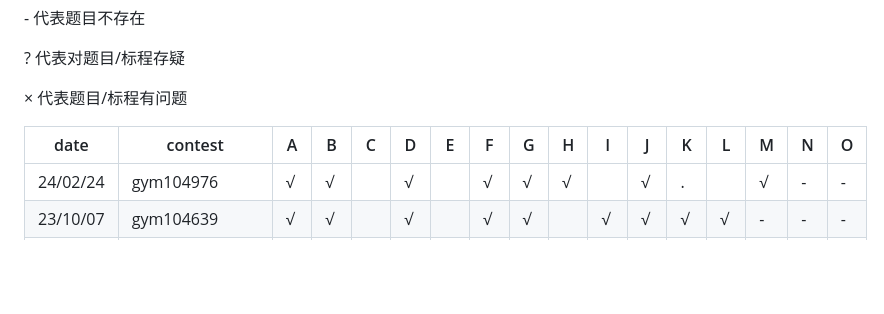
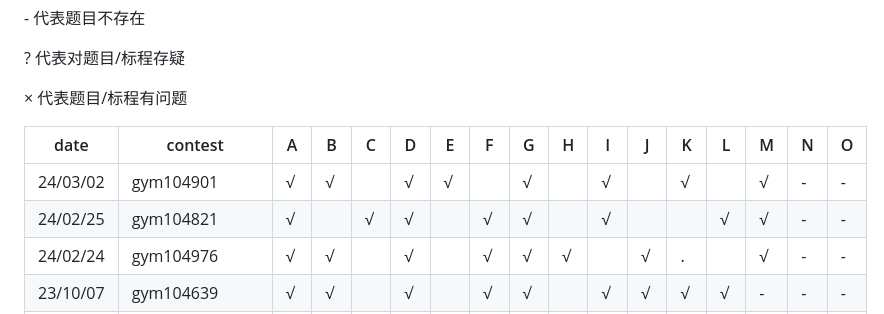
Before and after one commit to ZayinLoveZiyin/XCPC, a Markdown page: README.md, the part around the change. Rendered like a GitHub page; blank space fills up the shorter version.

```diff
--- a/README.md
+++ b/README.md
@@ -45,6 +45,8 @@ O 代表赛后AC
 
 | date     | contest                 | A    | B    | C    | D    | E    | F    | G    | H    | I    | J    | K    | L    | M    | N    | O    |
 | -------- | ----------------------- | ---- | ---- | ---- | ---- | ---- | ---- | ---- | ---- | ---- | ---- | ---- | ---- | ---- | ---- | ---- |
+| 24/03/02 | gym104901               | √    | √    |      | √    | √    |      | √    |      | √    |      | √    |      | √    | -    | -    |
+| 24/02/25 | gym104821               | √    |      | √    | √    |      | √    | √    |      | √    |      |      | √    | √    | -    | -    |
 | 24/02/24 | gym104976               | √    | √    |      | √    |      | √    | √    | √    |      | √    | .    |      | √    | -    | -    |
 | 23/10/07 | gym104639               | √    | √    |      | √    |      | √    | √    |      | √    | √    | √    | √    | -    | -    | -    |
 | 23/09/03 | 2022 Hubei Provincial   | √    | √    | √    | √    | √    | √    | √    | √    |      | √    | √    | √    | O    | -    | -    |
```
